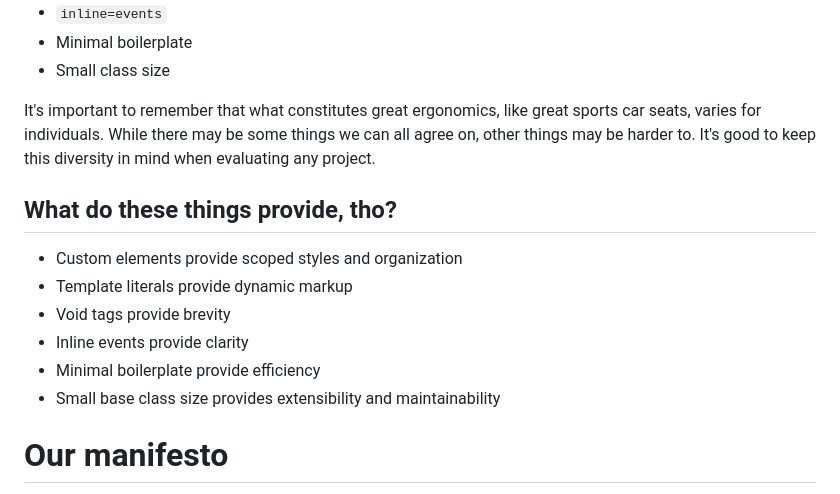
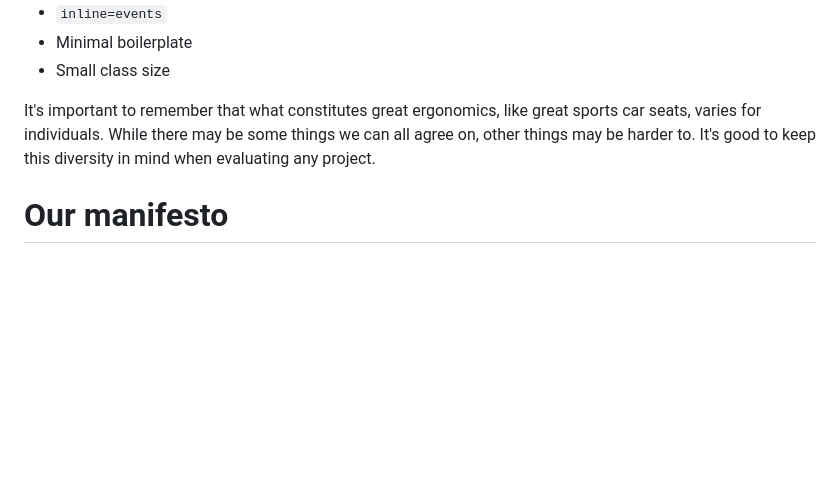
Before and after one commit to o0101/-, a Markdown page: README.md, the part around the change. Rendered like a GitHub page; blank space fills up the shorter version.

```diff
--- a/README.md
+++ b/README.md
@@ -12,15 +12,6 @@ Hyphen - A custom element base class for great developer ergonomics.
 - Small class size
 
 It's important to remember that what constitutes great ergonomics, like great sports car seats, varies for individuals. While there may be some things we can all agree on, other things may be harder to. It's good to keep this diversity in mind when evaluating any project.
-
-## What do these things provide, tho?
-
-- Custom elements provide scoped styles and organization
-- Template literals provide dynamic markup
-- Void tags provide brevity
-- Inline events provide clarity
-- Minimal boilerplate provide efficiency
-- Small base class size provides extensibility and maintainability
 
 # Our manifesto
 
```
